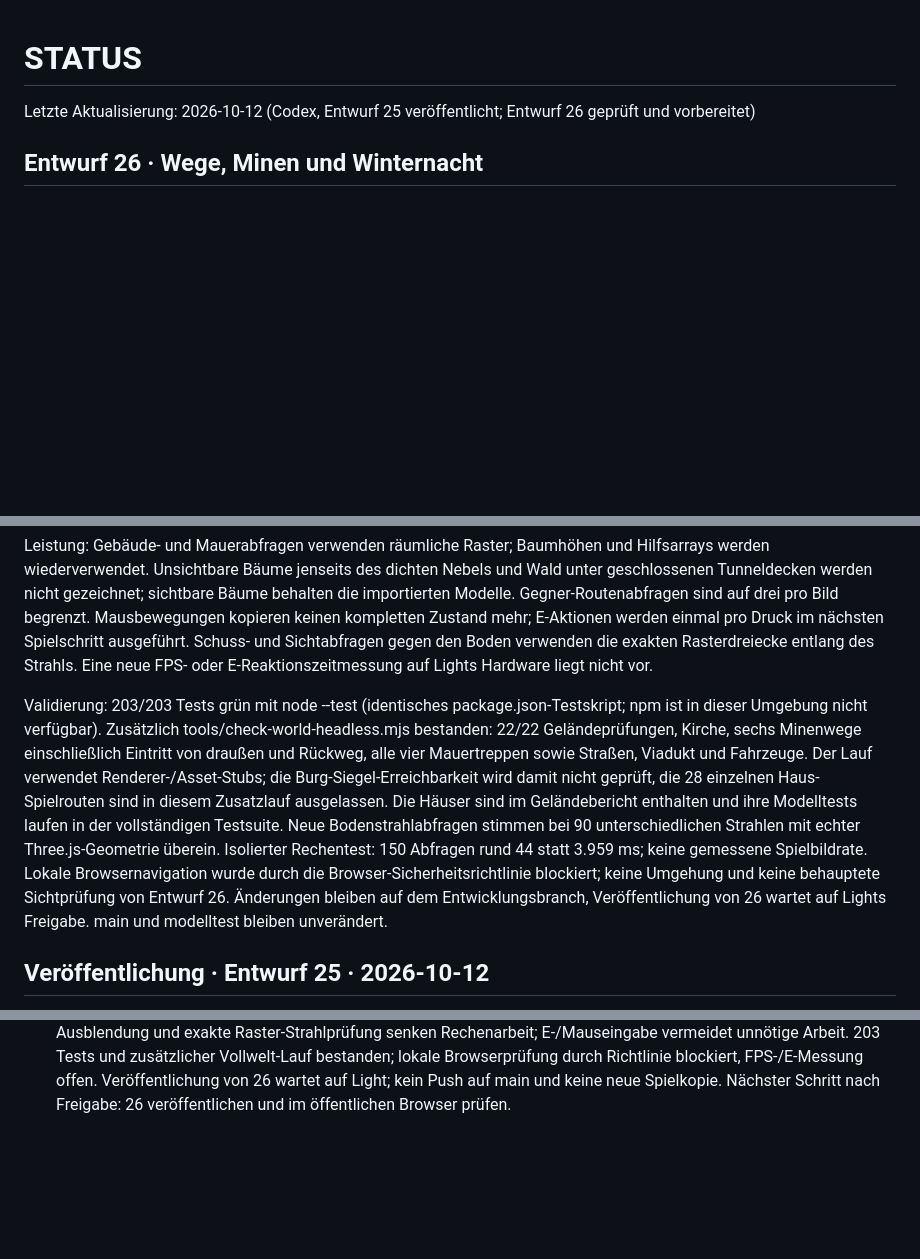
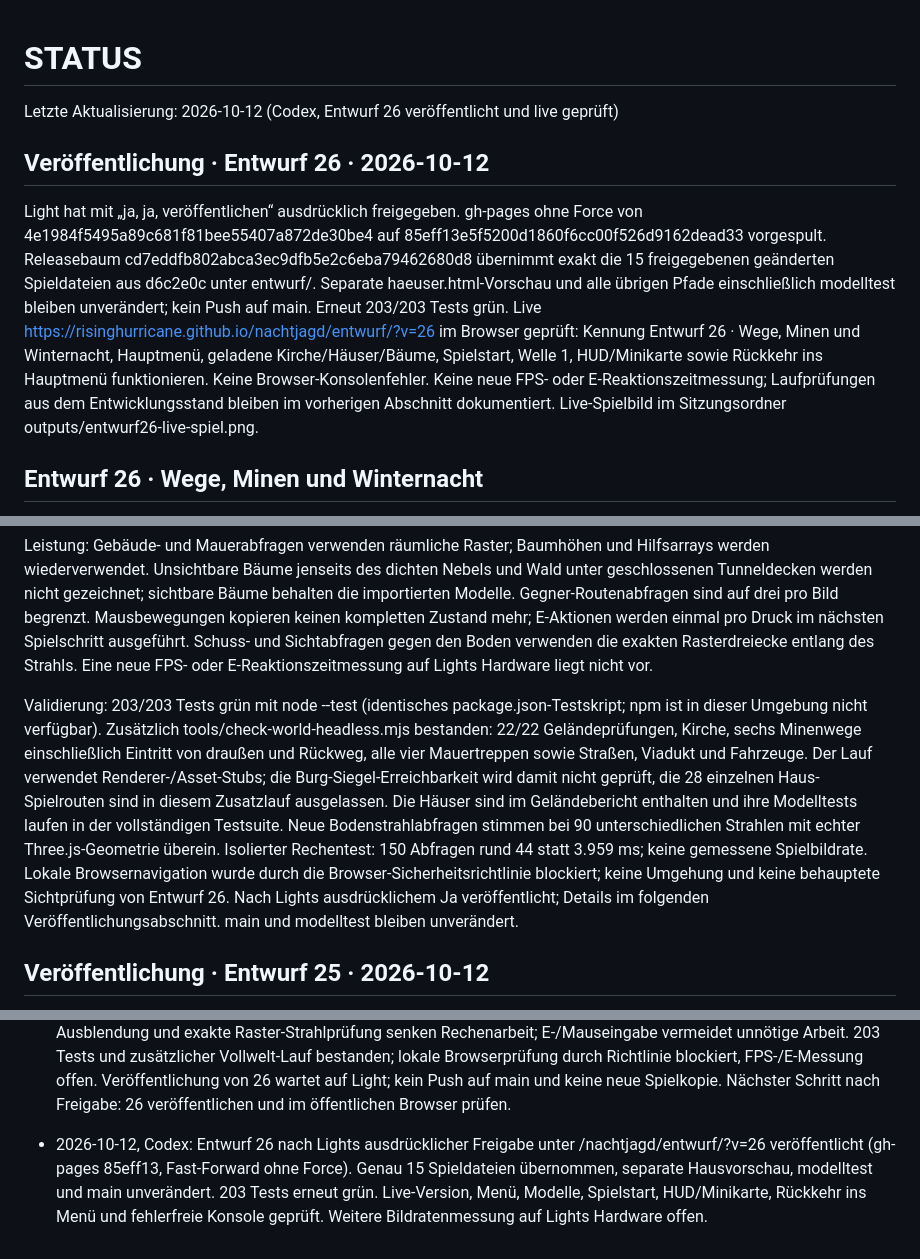
Before and after one commit to RisingHurricane/nachtjagd, a Markdown page: STATUS.md, 3 parts joined by grey strips. GitHub-like rendering; blank space fills up the shorter version.

Commit message:
Document approved Entwurf 26 publication and live verification

```diff
--- a/STATUS.md
+++ b/STATUS.md
@@ -1,6 +1,10 @@
 # STATUS
 
-Letzte Aktualisierung: 2026-10-12 (Codex, Entwurf 25 veröffentlicht; Entwurf 26 geprüft und vorbereitet)
+Letzte Aktualisierung: 2026-10-12 (Codex, Entwurf 26 veröffentlicht und live geprüft)
+
+## Veröffentlichung · Entwurf 26 · 2026-10-12
+
+Light hat mit „ja, ja, veröffentlichen“ ausdrücklich freigegeben. gh-pages ohne Force von 4e1984f5495a89c681f81bee55407a872de30be4 auf 85eff13e5f5200d1860f6cc00f526d9162dead33 vorgespult. Releasebaum cd7eddfb802abca3ec9dfb5e2c6eba79462680d8 übernimmt exakt die 15 freigegebenen geänderten Spieldateien aus d6c2e0c unter entwurf/. Separate haeuser.html-Vorschau und alle übrigen Pfade einschließlich modelltest bleiben unverändert; kein Push auf main. Erneut 203/203 Tests grün. Live https://risinghurricane.github.io/nachtjagd/entwurf/?v=26 im Browser geprüft: Kennung Entwurf 26 · Wege, Minen und Winternacht, Hauptmenü, geladene Kirche/Häuser/Bäume, Spielstart, Welle 1, HUD/Minikarte sowie Rückkehr ins Hauptmenü funktionieren. Keine Browser-Konsolenfehler. Keine neue FPS- oder E-Reaktionszeitmessung; Laufprüfungen aus dem Entwicklungsstand bleiben im vorherigen Abschnitt dokumentiert. Live-Spielbild im Sitzungsordner outputs/entwurf26-live-spiel.png.
 
 ## Entwurf 26 · Wege, Minen und Winternacht
 
@@ -12,7 +16,7 @@ Runde Flocken sind dichter/größer, Nachtnebel stärker, Laternen erhalten einf
 
 Leistung: Gebäude- und Mauerabfragen verwenden räumliche Raster; Baumhöhen und Hilfsarrays werden wiederverwendet. Unsichtbare Bäume jenseits des dichten Nebels und Wald unter geschlossenen Tunneldecken werden nicht gezeichnet; sichtbare Bäume behalten die importierten Modelle. Gegner-Routenabfragen sind auf drei pro Bild begrenzt. Mausbewegungen kopieren keinen kompletten Zustand mehr; E-Aktionen werden einmal pro Druck im nächsten Spielschritt ausgeführt. Schuss- und Sichtabfragen gegen den Boden verwenden die exakten Rasterdreiecke entlang des Strahls. Eine neue FPS- oder E-Reaktionszeitmessung auf Lights Hardware liegt nicht vor.
 
-Validierung: 203/203 Tests grün mit node --test (identisches package.json-Testskript; npm ist in dieser Umgebung nicht verfügbar). Zusätzlich tools/check-world-headless.mjs bestanden: 22/22 Geländeprüfungen, Kirche, sechs Minenwege einschließlich Eintritt von draußen und Rückweg, alle vier Mauertreppen sowie Straßen, Viadukt und Fahrzeuge. Der Lauf verwendet Renderer-/Asset-Stubs; die Burg-Siegel-Erreichbarkeit wird damit nicht geprüft, die 28 einzelnen Haus-Spielrouten sind in diesem Zusatzlauf ausgelassen. Die Häuser sind im Geländebericht enthalten und ihre Modelltests laufen in der vollständigen Testsuite. Neue Bodenstrahlabfragen stimmen bei 90 unterschiedlichen Strahlen mit echter Three.js-Geometrie überein. Isolierter Rechentest: 150 Abfragen rund 44 statt 3.959 ms; keine gemessene Spielbildrate. Lokale Browsernavigation wurde durch die Browser-Sicherheitsrichtlinie blockiert; keine Umgehung und keine behauptete Sichtprüfung von Entwurf 26. Änderungen bleiben auf dem Entwicklungsbranch, Veröffentlichung von 26 wartet auf Lights Freigabe. main und modelltest bleiben unverändert.
+Validierung: 203/203 Tests grün mit node --test (identisches package.json-Testskript; npm ist in dieser Umgebung nicht verfügbar). Zusätzlich tools/check-world-headless.mjs bestanden: 22/22 Geländeprüfungen, Kirche, sechs Minenwege einschließlich Eintritt von draußen und Rückweg, alle vier Mauertreppen sowie Straßen, Viadukt und Fahrzeuge. Der Lauf verwendet Renderer-/Asset-Stubs; die Burg-Siegel-Erreichbarkeit wird damit nicht geprüft, die 28 einzelnen Haus-Spielrouten sind in diesem Zusatzlauf ausgelassen. Die Häuser sind im Geländebericht enthalten und ihre Modelltests laufen in der vollständigen Testsuite. Neue Bodenstrahlabfragen stimmen bei 90 unterschiedlichen Strahlen mit echter Three.js-Geometrie überein. Isolierter Rechentest: 150 Abfragen rund 44 statt 3.959 ms; keine gemessene Spielbildrate. Lokale Browsernavigation wurde durch die Browser-Sicherheitsrichtlinie blockiert; keine Umgehung und keine behauptete Sichtprüfung von Entwurf 26. Nach Lights ausdrücklichem Ja veröffentlicht; Details im folgenden Veröffentlichungsabschnitt. main und modelltest bleiben unverändert.
 
 ## Veröffentlichung · Entwurf 25 · 2026-10-12
 
@@ -237,3 +241,5 @@ Automatischer Durchlauf mit einem Browser-Bot (Weg über das Straßennetz, Siege
 - 2026-10-12, Codex: Entwurf 25 auf codex/detailed-forest: alle 3383 Bäume nutzen acht importierte Varianten auch in der Ferne und auf der Seeinsel. Nur Schattenradius und Sichtausschnitt begrenzen Rechenarbeit. 190 Node-Tests, 155 Spiel- und 23 Geländeprüfungen grün. Höhere Dreieckslast bleibt eine Leistungsgrenze. Veröffentlichung wartet auf Freigabe; öffentlicher Stand 24, main und gh-pages unverändert.
 
 - 2026-10-12, Codex: Entwurf 25 nach Lights Freigabe unter /nachtjagd/entwurf/?v=25 veröffentlicht (gh-pages 4e1984f), Menü/Spielstart/HUD geprüft. Entwurf 26 auf codex/world-playability vorbereitet: sanfteres Dorf, geknickte Gassen, vier begehbare Mauertreppen, zwei unterirdische Minen mit Seitenkammern und gültigen Gegnerpositionen, freie Gondeltrasse, mehr Gegner, dichterer Schnee/Nebel und stärkere Beleuchtung. Räumliche Abfragen, Nebel-Ausblendung und exakte Raster-Strahlprüfung senken Rechenarbeit; E-/Mauseingabe vermeidet unnötige Arbeit. 203 Tests und zusätzlicher Vollwelt-Lauf bestanden; lokale Browserprüfung durch Richtlinie blockiert, FPS-/E-Messung offen. Veröffentlichung von 26 wartet auf Light; kein Push auf main und keine neue Spielkopie. Nächster Schritt nach Freigabe: 26 veröffentlichen und im öffentlichen Browser prüfen.
+
+- 2026-10-12, Codex: Entwurf 26 nach Lights ausdrücklicher Freigabe unter /nachtjagd/entwurf/?v=26 veröffentlicht (gh-pages 85eff13, Fast-Forward ohne Force). Genau 15 Spieldateien übernommen, separate Hausvorschau, modelltest und main unverändert. 203 Tests erneut grün. Live-Version, Menü, Modelle, Spielstart, HUD/Minikarte, Rückkehr ins Menü und fehlerfreie Konsole geprüft. Weitere Bildratenmessung auf Lights Hardware offen.
```
Also changed, not shown: AGENTS.md (+1 -1 lines).
